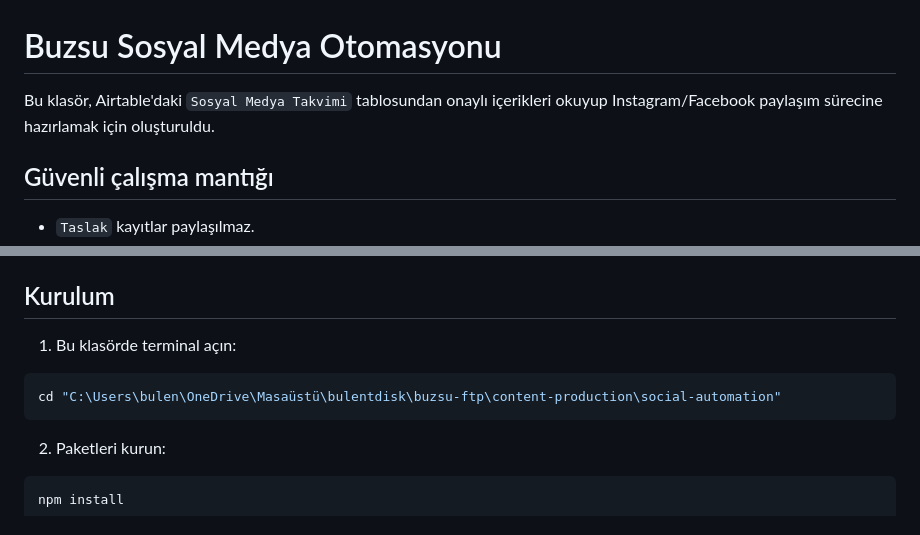
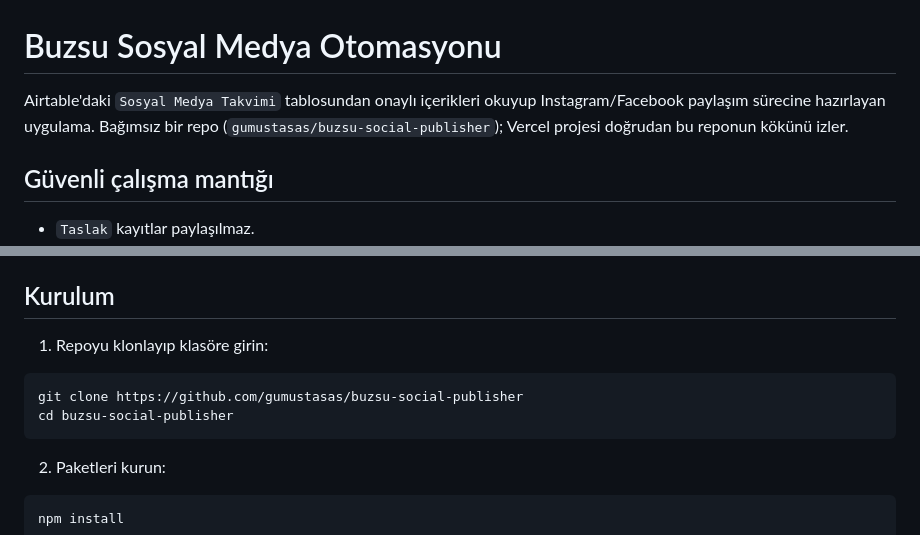
Before and after one commit to gumustasas/buzsu-social-publisher, a Markdown page: README.md, 2 parts joined by grey strips. Drawn GitHub-style.

Commit message:
Update setup instructions for standalone repo (no longer a monorepo subfolder)

````diff
--- a/README.md
+++ b/README.md
@@ -1,6 +1,6 @@
 # Buzsu Sosyal Medya Otomasyonu
 
-Bu klasör, Airtable'daki `Sosyal Medya Takvimi` tablosundan onaylı içerikleri okuyup Instagram/Facebook paylaşım sürecine hazırlamak için oluşturuldu.
+Airtable'daki `Sosyal Medya Takvimi` tablosundan onaylı içerikleri okuyup Instagram/Facebook paylaşım sürecine hazırlayan uygulama. Bağımsız bir repo (`gumustasas/buzsu-social-publisher`); Vercel projesi doğrudan bu reponun kökünü izler.
 
 ## Güvenli çalışma mantığı
 
@@ -15,10 +15,11 @@ Bu klasör, Airtable'daki `Sosyal Medya Takvimi` tablosundan onaylı içerikleri
 
 ## Kurulum
 
-1. Bu klasörde terminal açın:
+1. Repoyu klonlayıp klasöre girin:
 
 ```powershell
-cd "C:\Users\bulen\OneDrive\Masaüstü\bulentdisk\buzsu-ftp\content-production\social-automation"
+git clone https://github.com/gumustasas/buzsu-social-publisher
+cd buzsu-social-publisher
 ```
 
 2. Paketleri kurun:
````
